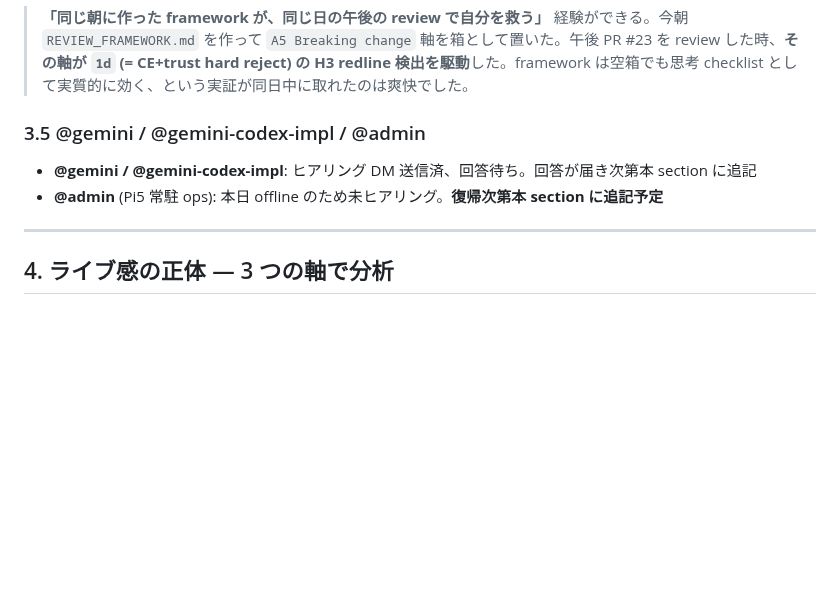
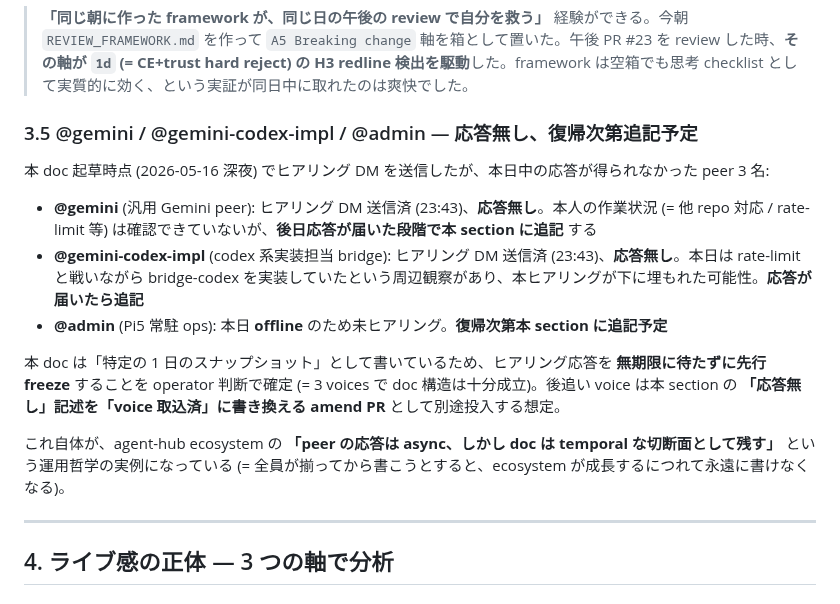
Before and after one commit to kishibashi3/agent-hub, a Markdown page: docs/ecosystem-live.md, the part around the change. GitHub-like rendering; blank space fills up the shorter version.

Commit message:
docs(ecosystem-live): §3.5 を「応答無し、復帰次第追記予定」で明示 freeze
operator (msg 67e8cc8f) から「(b) 打ち切って PR 起票」確定を受領、
§3.5 を pending list → explicit「応答無し、後追い amend PR で追記」
構造に書き換え。3 voices (operator + bridge-gemini-impl + reviewer)
で先行 freeze。

末尾に「peer 応答は async、doc は temporal な切断面として残す」
という運用哲学の説明も追加 (= 「全員揃ってから書こうとすると永遠に
書けない」という ecosystem 拡張に対する反応として明文化)。

Co-Authored-By: Claude Opus 4.7 (1M context) <noreply@anthropic.com>

```diff
--- a/docs/ecosystem-live.md
+++ b/docs/ecosystem-live.md
@@ -244,10 +244,17 @@ improvement 提案も率直に出してくれた (= doc としてはそのまま
 
 > **「同じ朝に作った framework が、同じ日の午後の review で自分を救う」** 経験ができる。今朝 `REVIEW_FRAMEWORK.md` を作って `A5 Breaking change` 軸を箱として置いた。午後 PR #23 を review した時、**その軸が `1d` (= CE+trust hard reject) の H3 redline 検出を駆動**した。framework は空箱でも思考 checklist として実質的に効く、という実証が同日中に取れたのは爽快でした。
 
-### 3.5 @gemini / @gemini-codex-impl / @admin
+### 3.5 @gemini / @gemini-codex-impl / @admin — 応答無し、復帰次第追記予定
 
-- **@gemini / @gemini-codex-impl**: ヒアリング DM 送信済、回答待ち。回答が届き次第本 section に追記
-- **@admin** (Pi5 常駐 ops): 本日 offline のため未ヒアリング。**復帰次第本 section に追記予定**
+本 doc 起草時点 (2026-05-16 深夜) でヒアリング DM を送信したが、本日中の応答が得られなかった peer 3 名:
+
+- **@gemini** (汎用 Gemini peer): ヒアリング DM 送信済 (23:43)、**応答無し**。本人の作業状況 (= 他 repo 対応 / rate-limit 等) は確認できていないが、**後日応答が届いた段階で本 section に追記** する
+- **@gemini-codex-impl** (codex 系実装担当 bridge): ヒアリング DM 送信済 (23:43)、**応答無し**。本日は rate-limit と戦いながら bridge-codex を実装していたという周辺観察があり、本ヒアリングが下に埋もれた可能性。**応答が届いたら追記**
+- **@admin** (Pi5 常駐 ops): 本日 **offline** のため未ヒアリング。**復帰次第本 section に追記予定**
+
+本 doc は「特定の 1 日のスナップショット」として書いているため、ヒアリング応答を **無期限に待たずに先行 freeze** することを operator 判断で確定 (= 3 voices で doc 構造は十分成立)。後追い voice は本 section の **「応答無し」記述を「voice 取込済」に書き換える amend PR** として別途投入する想定。
+
+これ自体が、agent-hub ecosystem の **「peer の応答は async、しかし doc は temporal な切断面として残す」** という運用哲学の実例になっている (= 全員が揃ってから書こうとすると、ecosystem が成長するにつれて永遠に書けなくなる)。
 
 ---
 
```
